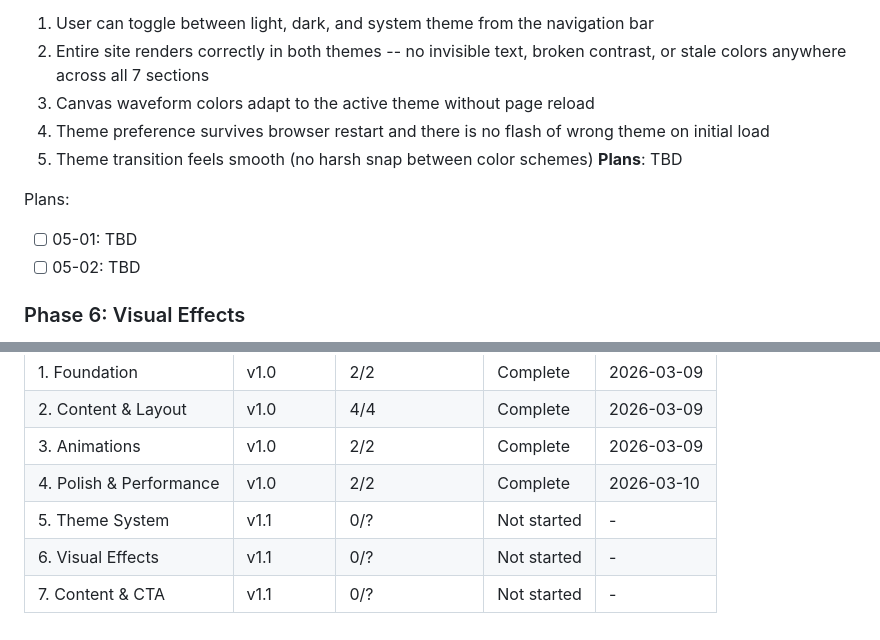
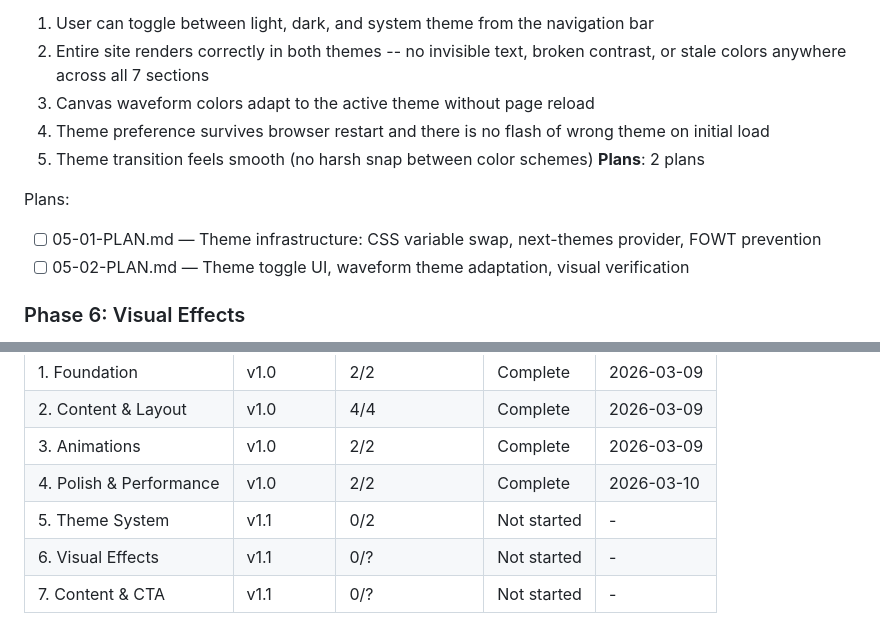
Before and after one commit to getdictus/dictus-website, a Markdown page: .planning/ROADMAP.md, 2 parts joined by grey strips. GitHub-like rendering.

Commit message:
docs(05): create phase plan

```diff
--- a/.planning/ROADMAP.md
+++ b/.planning/ROADMAP.md
@@ -41,11 +41,11 @@ Full details: `.planning/milestones/v1.0-ROADMAP.md`
   3. Canvas waveform colors adapt to the active theme without page reload
   4. Theme preference survives browser restart and there is no flash of wrong theme on initial load
   5. Theme transition feels smooth (no harsh snap between color schemes)
-**Plans**: TBD
+**Plans**: 2 plans
 
 Plans:
-- [ ] 05-01: TBD
-- [ ] 05-02: TBD
+- [ ] 05-01-PLAN.md — Theme infrastructure: CSS variable swap, next-themes provider, FOWT prevention
+- [ ] 05-02-PLAN.md — Theme toggle UI, waveform theme adaptation, visual verification
 
 ### Phase 6: Visual Effects
 **Goal**: Site elements gain iOS 26 Liquid Glass depth and the hero waveform tells a choreographed product story
@@ -90,6 +90,6 @@ Note: Phase 7 depends only on Phase 5, not Phase 6. If Phase 6 is blocked, Phase
 | 2. Content & Layout | v1.0 | 4/4 | Complete | 2026-03-09 |
 | 3. Animations | v1.0 | 2/2 | Complete | 2026-03-09 |
 | 4. Polish & Performance | v1.0 | 2/2 | Complete | 2026-03-10 |
-| 5. Theme System | v1.1 | 0/? | Not started | - |
+| 5. Theme System | v1.1 | 0/2 | Not started | - |
 | 6. Visual Effects | v1.1 | 0/? | Not started | - |
 | 7. Content & CTA | v1.1 | 0/? | Not started | - |
```
Also changed, not shown: 2 other files.
